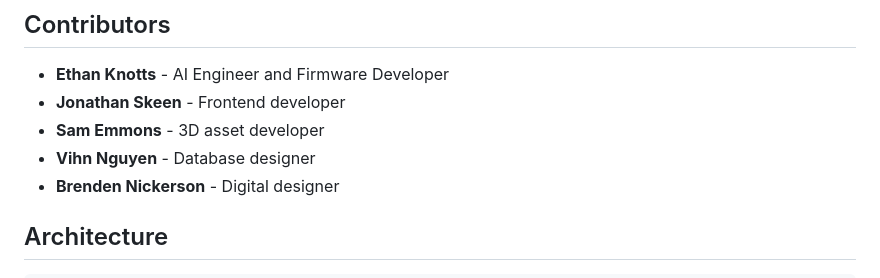
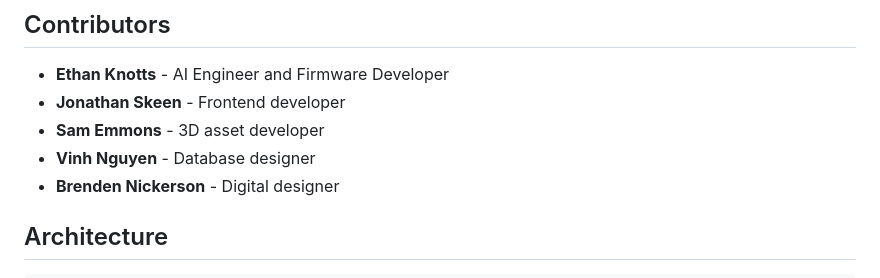
Before and after one commit to Ohio-University-CS/bartender-boys, a Markdown page: README.md, the part around the change. Drawn GitHub-style.

Commit message:
Fix typo in contributor's name

```diff
--- a/README.md
+++ b/README.md
@@ -211,7 +211,7 @@ Bartender: "Based on your preferences, I'd recommend a Moscow Mule or a Whiskey
 - **Ethan Knotts** - AI Engineer and Firmware Developer
 - **Jonathan Skeen** - Frontend developer
 - **Sam Emmons** - 3D asset developer
-- **Vihn Nguyen** - Database designer
+- **Vinh Nguyen** - Database designer
 - **Brenden Nickerson** - Digital designer
 
 ## Architecture
```
